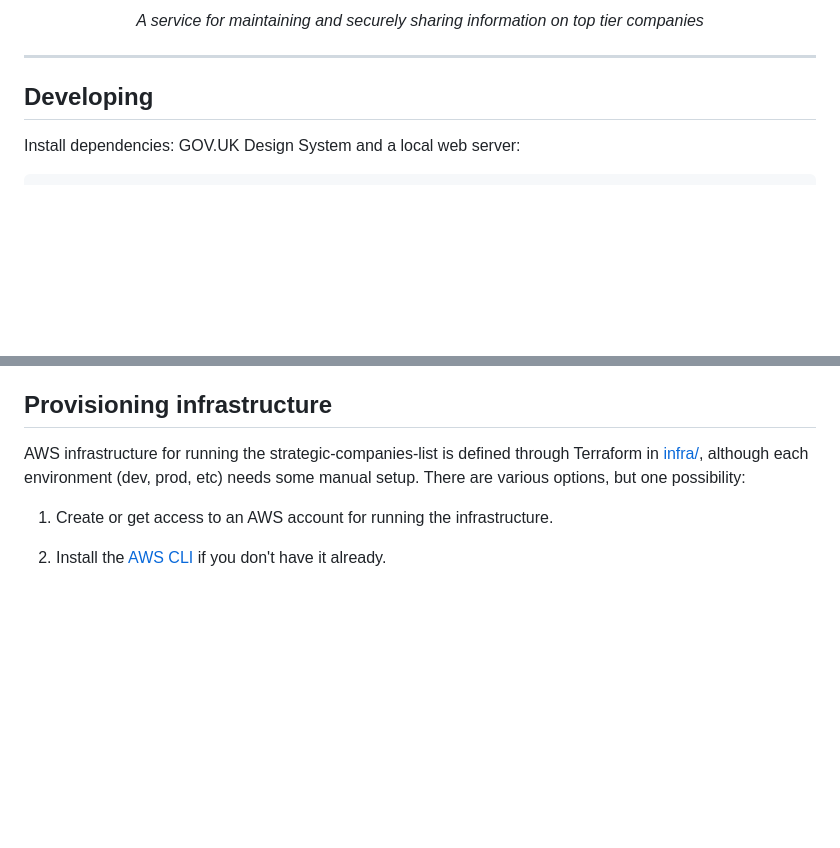
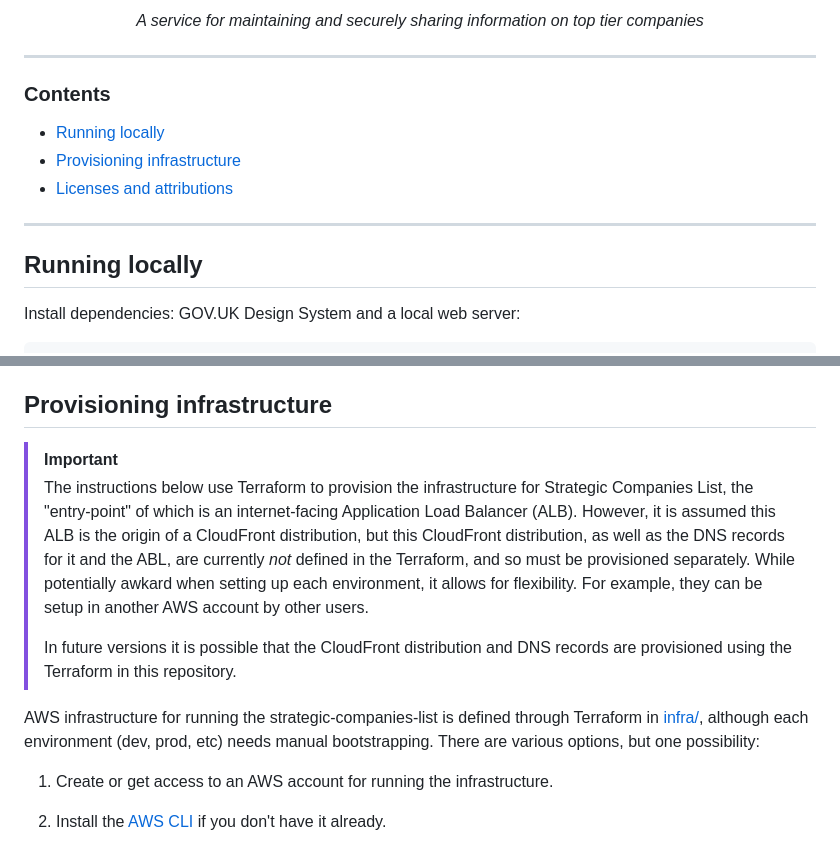
Before and after one commit to uktrade/strategic-companies-list, a Markdown page: README.md, 2 parts joined by grey strips. Rendered like a GitHub page; blank space fills up the shorter version.

Commit message:
docs: add warning on what is not in the Terraform
And tidies up the README a bit - adding TOC for example

```diff
--- a/README.md
+++ b/README.md
@@ -6,7 +6,15 @@
 
 ----
 
-## Developing
+### Contents
+
+- [Running locally](#running-locally)
+- [Provisioning infrastructure](#provisioning-infrastructure)
+- [Licenses and attributions](#licenses-and-attributions)
+
+----
+
+## Running locally
 
 Install dependencies: GOV.UK Design System and a local web server:
 
@@ -26,7 +34,12 @@ Visit http://localhost:8000/
 
 ## Provisioning infrastructure
 
-AWS infrastructure for running the strategic-companies-list is defined through Terraform in [infra/](./infra/), although each environment (dev, prod, etc) needs some manual setup. There are various options, but one possibility:
+> [!IMPORTANT]
+> The instructions below use Terraform to provision the infrastructure for Strategic Companies List, the "entry-point" of which is an internet-facing Application Load Balancer (ALB). However, it is assumed this ALB is the origin of a CloudFront distribution, but this CloudFront distribution, as well as the DNS records for it and the ABL, are currently _not_ defined in the Terraform, and so must be provisioned separately. While potentially awkard when setting up each environment, it allows for flexibility. For example, they can be setup in another AWS account by other users.
+>
+> In future versions it is possible that the CloudFront distribution and DNS records are provisioned using the Terraform in this repository.
+
+AWS infrastructure for running the strategic-companies-list is defined through Terraform in [infra/](./infra/), although each environment (dev, prod, etc) needs manual bootstrapping. There are various options, but one possibility:
 
 1. Create or get access to an AWS account for running the infrastructure.
 
```
